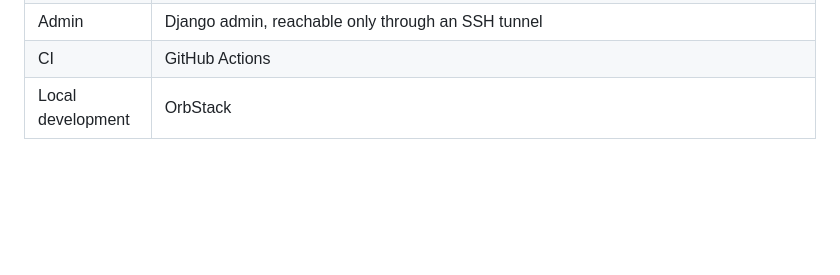
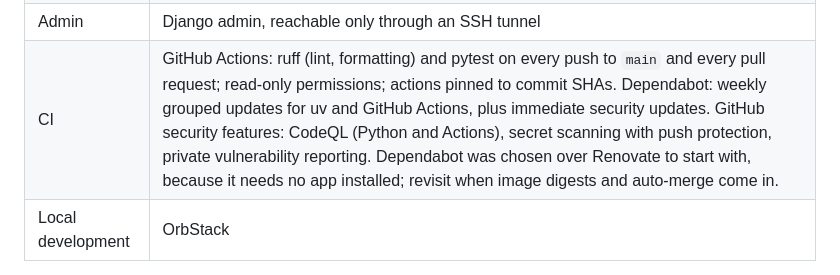
Before and after one commit to dave-finlay/gift-exchange, a Markdown page: docs/DESIGN.md, the part around the change. Drawn GitHub-style; blank space fills up the shorter version.

Commit message:
Design: record the CI and dependency-update setup
Co-Authored-By: Claude Opus 5.5 <noreply@anthropic.com>

```diff
--- a/docs/DESIGN.md
+++ b/docs/DESIGN.md
@@ -46,7 +46,7 @@ Status: design, as of 2026-10-16. No code yet.
 | Domain | The operator's own domain, with DNS at Cloudflare |
 | Sign-in | Organisers: password (Argon2id), lockout after repeated failures (`django-axes`), optional two-factor codes. Invitation links are single use, expire after about 7 days, and are stored hashed. |
 | Admin | Django admin, reachable only through an SSH tunnel |
-| CI | GitHub Actions |
+| CI | GitHub Actions: ruff (lint, formatting) and pytest on every push to `main` and every pull request; read-only permissions; actions pinned to commit SHAs. Dependabot: weekly grouped updates for uv and GitHub Actions, plus immediate security updates. GitHub security features: CodeQL (Python and Actions), secret scanning with push protection, private vulnerability reporting. Dependabot was chosen over Renovate to start with, because it needs no app installed; revisit when image digests and auto-merge come in. |
 | Local development | OrbStack |
 
 Still open: Cloudflare proxy in front (optional), `django-allauth` or
```
